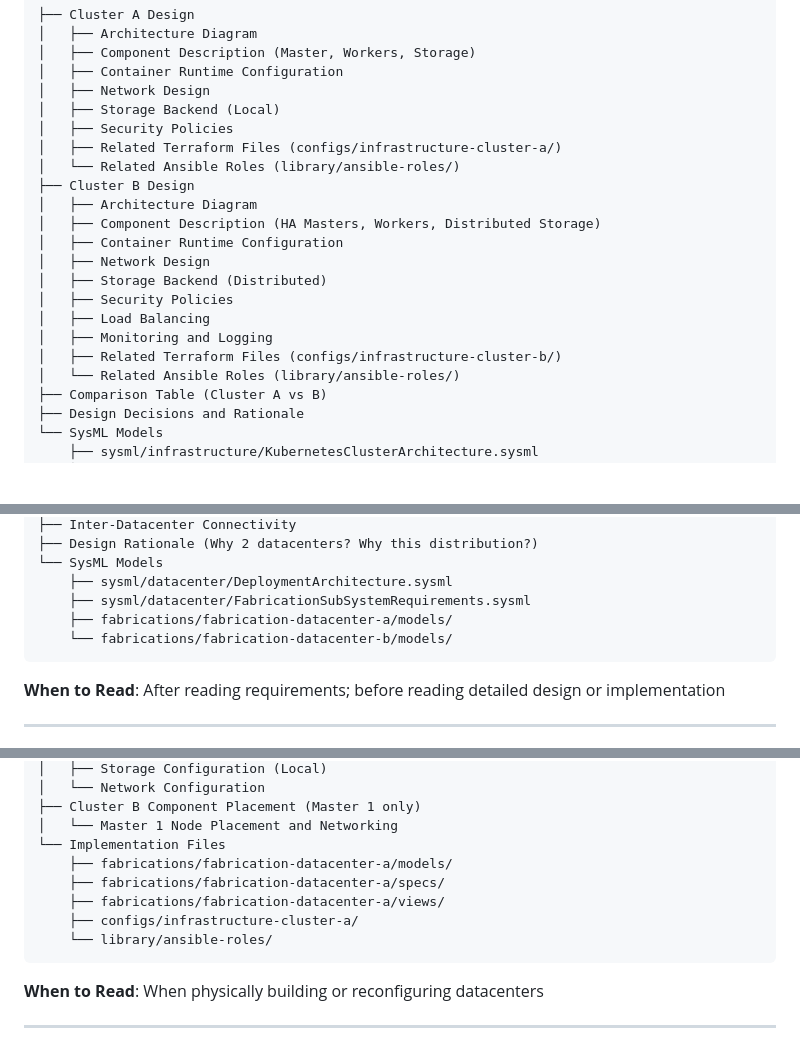
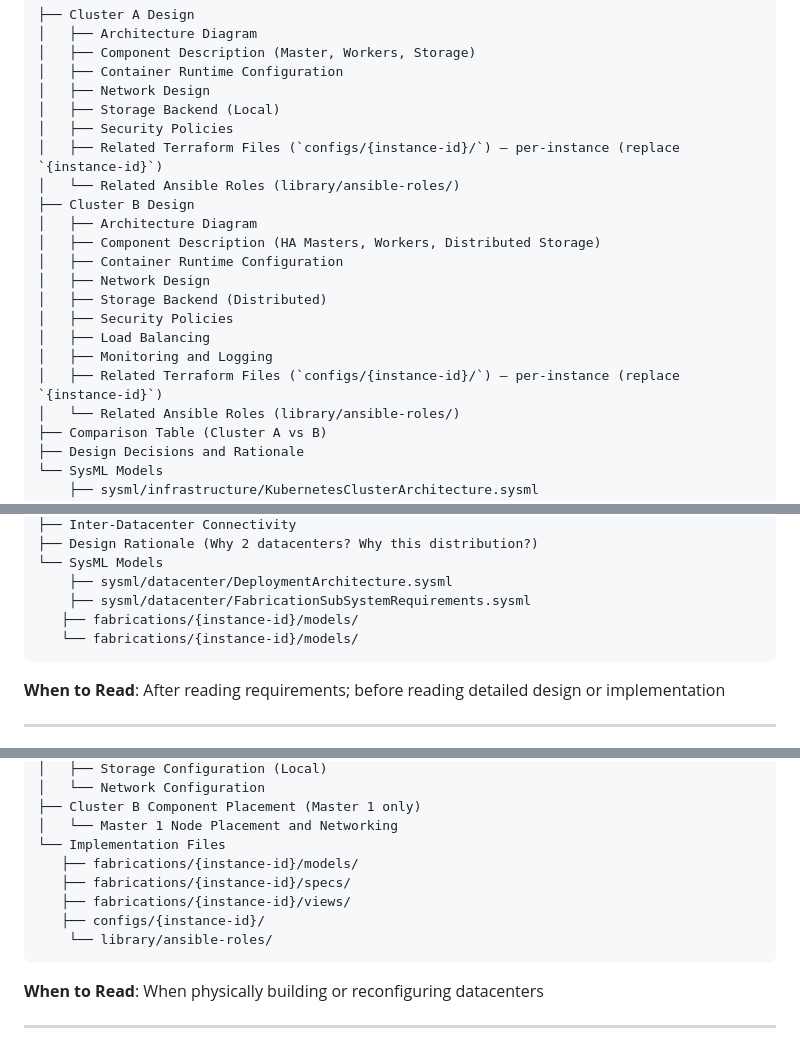
Before and after one commit to CodeOOf/sysml-cloud-framework, a Markdown page: publication/NAVIGATION_GUIDE.md, 3 parts joined by grey strips. GitHub-like rendering; blank space fills up the shorter version.

Commit message:
Docs: replace example instance paths with {instance-id} placeholders in publication and templates (preserve examples)

````diff
--- a/publication/NAVIGATION_GUIDE.md
+++ b/publication/NAVIGATION_GUIDE.md
@@ -181,7 +181,7 @@ Phase Number    Abbreviation    Document Purpose                 Markdown Files
 │   ├── Network Design
 │   ├── Storage Backend (Local)
 │   ├── Security Policies
-│   ├── Related Terraform Files (configs/infrastructure-cluster-a/)
+│   ├── Related Terraform Files (`configs/{instance-id}/`) — per-instance (replace `{instance-id}`)
 │   └── Related Ansible Roles (library/ansible-roles/)
 ├── Cluster B Design
 │   ├── Architecture Diagram
@@ -192,7 +192,7 @@ Phase Number    Abbreviation    Document Purpose                 Markdown Files
 │   ├── Security Policies
 │   ├── Load Balancing
 │   ├── Monitoring and Logging
-│   ├── Related Terraform Files (configs/infrastructure-cluster-b/)
+│   ├── Related Terraform Files (`configs/{instance-id}/`) — per-instance (replace `{instance-id}`)
 │   └── Related Ansible Roles (library/ansible-roles/)
 ├── Comparison Table (Cluster A vs B)
 ├── Design Decisions and Rationale
@@ -228,8 +228,8 @@ Phase Number    Abbreviation    Document Purpose                 Markdown Files
 └── SysML Models
     ├── sysml/datacenter/DeploymentArchitecture.sysml
     ├── sysml/datacenter/FabricationSubSystemRequirements.sysml
-    ├── fabrications/fabrication-datacenter-a/models/
-    └── fabrications/fabrication-datacenter-b/models/
+   ├── fabrications/{instance-id}/models/
+   └── fabrications/{instance-id}/models/
 ```
 
 **When to Read**: After reading requirements; before reading detailed design or implementation
@@ -279,10 +279,10 @@ Phase Number    Abbreviation    Document Purpose                 Markdown Files
 ├── Cluster B Component Placement (Master 1 only)
 │   └── Master 1 Node Placement and Networking
 └── Implementation Files
-    ├── fabrications/fabrication-datacenter-a/models/
-    ├── fabrications/fabrication-datacenter-a/specs/
-    ├── fabrications/fabrication-datacenter-a/views/
-    ├── configs/infrastructure-cluster-a/
+   ├── fabrications/{instance-id}/models/
+   ├── fabrications/{instance-id}/specs/
+   ├── fabrications/{instance-id}/views/
+   ├── configs/{instance-id}/
     └── library/ansible-roles/
 ```
 
````
Also changed, not shown: other parts of publication/NAVIGATION_GUIDE.md (+6 -6 lines), templates/TERRAFORM_STRUCTURE.md (+5 -5 lines).
